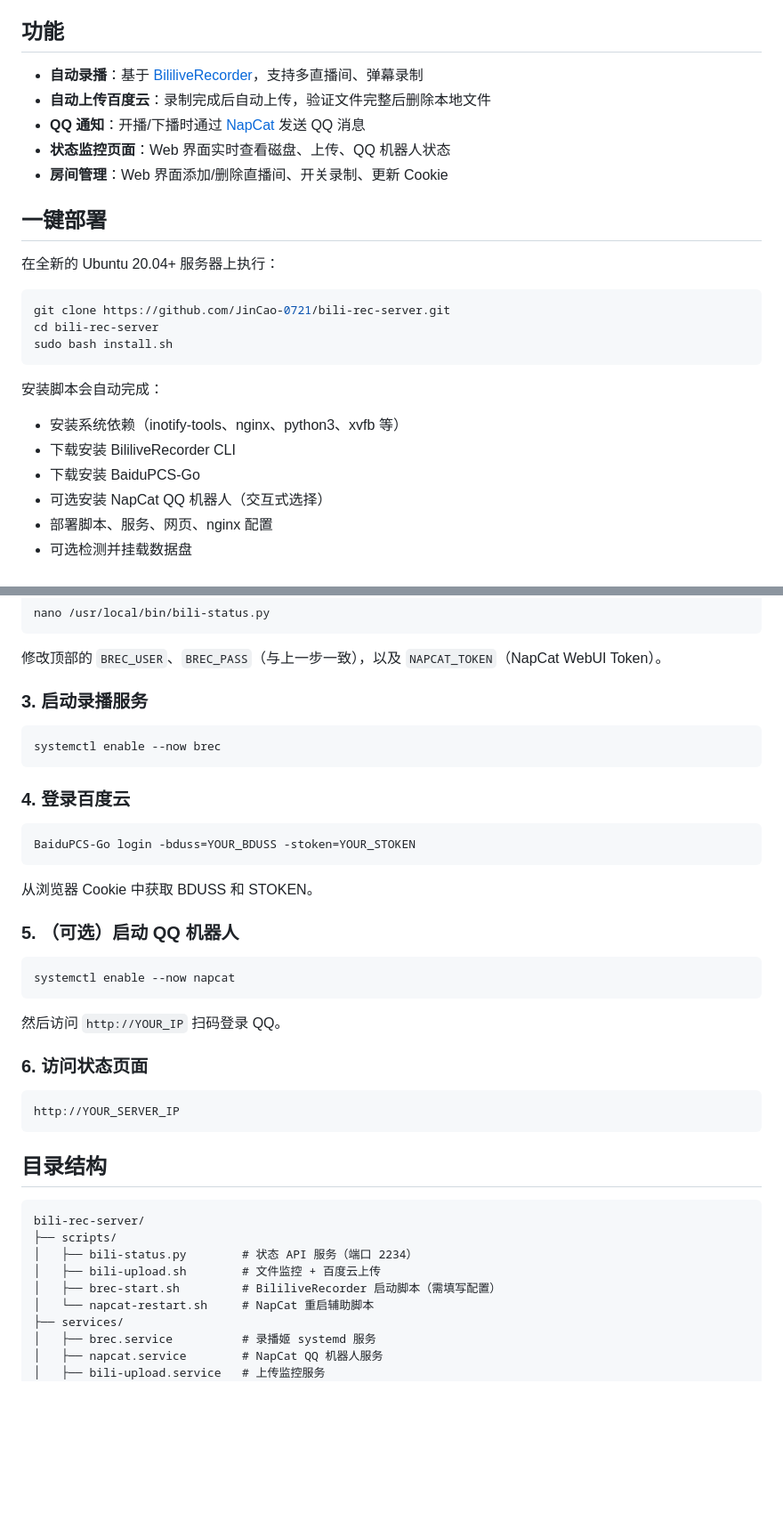
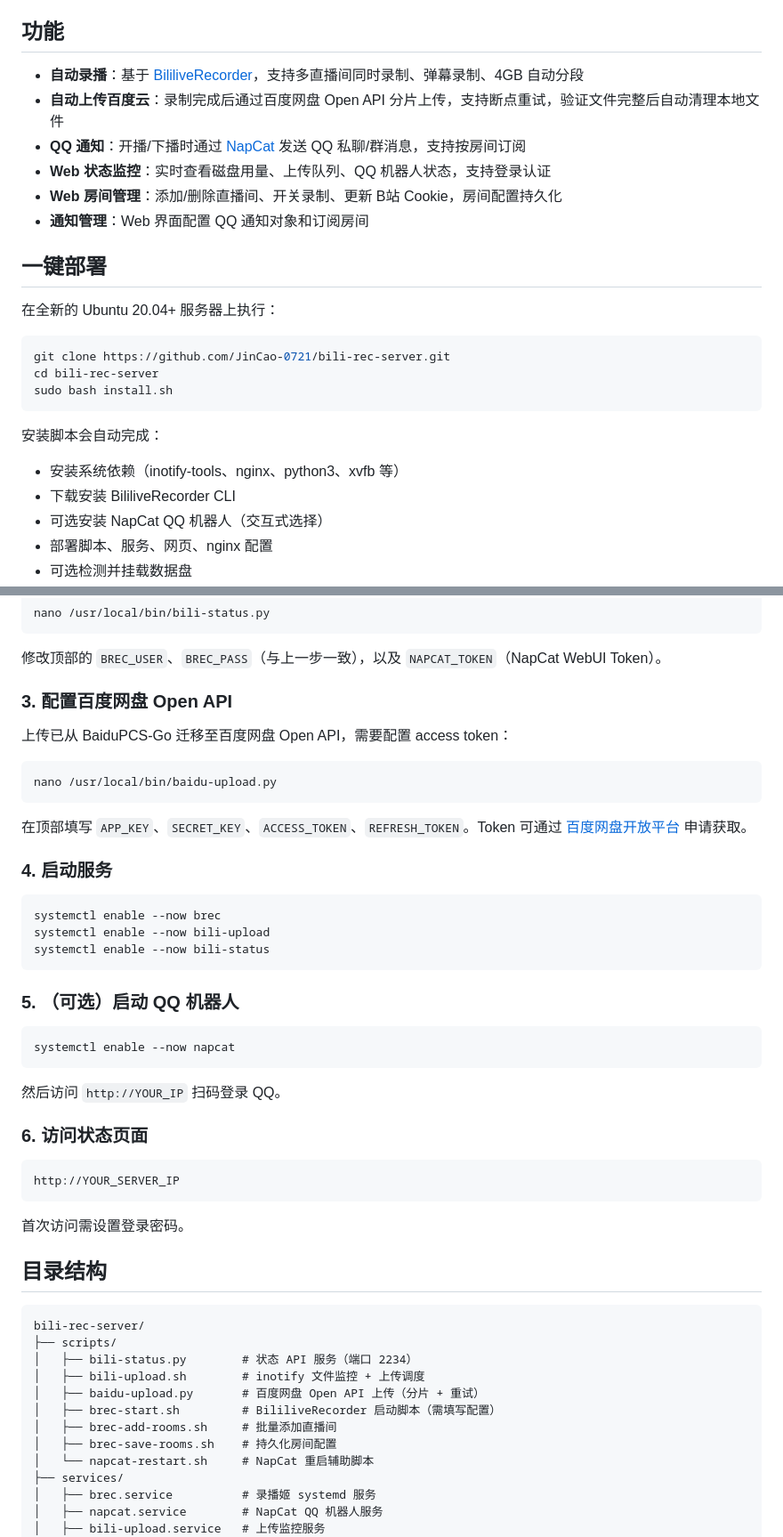
Before and after one commit to JinCao-0721/bili-rec-server, a Markdown page: README.md, 2 parts joined by grey strips. Shown at 89% size. Rendered like a GitHub page; blank space fills up the shorter version.

Commit message:
docs: 更新 README，反映百度 Open API 迁移及新功能
Co-Authored-By: Claude Opus 4.6 (1M context) <noreply@anthropic.com>

````diff
--- a/README.md
+++ b/README.md
@@ -4,11 +4,12 @@ B站直播自动录制 + 百度云上传 + QQ 机器人通知，适合部署在
 
 ## 功能
 
-- **自动录播**：基于 [BililiveRecorder](https://github.com/BililiveRecorder/BililiveRecorder)，支持多直播间、弹幕录制
-- **自动上传百度云**：录制完成后自动上传，验证文件完整后删除本地文件
-- **QQ 通知**：开播/下播时通过 [NapCat](https://github.com/NapNeko/NapCatQQ) 发送 QQ 消息
-- **状态监控页面**：Web 界面实时查看磁盘、上传、QQ 机器人状态
-- **房间管理**：Web 界面添加/删除直播间、开关录制、更新 Cookie
+- **自动录播**：基于 [BililiveRecorder](https://github.com/BililiveRecorder/BililiveRecorder)，支持多直播间同时录制、弹幕录制、4GB 自动分段
+- **自动上传百度云**：录制完成后通过百度网盘 Open API 分片上传，支持断点重试，验证文件完整后自动清理本地文件
+- **QQ 通知**：开播/下播时通过 [NapCat](https://github.com/NapNeko/NapCatQQ) 发送 QQ 私聊/群消息，支持按房间订阅
+- **Web 状态监控**：实时查看磁盘用量、上传队列、QQ 机器人状态，支持登录认证
+- **Web 房间管理**：添加/删除直播间、开关录制、更新 B站 Cookie，房间配置持久化
+- **通知管理**：Web 界面配置 QQ 通知对象和订阅房间
 
 ## 一键部署
 
@@ -23,7 +24,6 @@ sudo bash install.sh
 安装脚本会自动完成：
 - 安装系统依赖（inotify-tools、nginx、python3、xvfb 等）
 - 下载安装 BililiveRecorder CLI
-- 下载安装 BaiduPCS-Go
 - 可选安装 NapCat QQ 机器人（交互式选择）
 - 部署脚本、服务、网页、nginx 配置
 - 可选检测并挂载数据盘
@@ -50,19 +50,23 @@ nano /usr/local/bin/bili-status.py
 
 修改顶部的 `BREC_USER`、`BREC_PASS`（与上一步一致），以及 `NAPCAT_TOKEN`（NapCat WebUI Token）。
 
-### 3. 启动录播服务
+### 3. 配置百度网盘 Open API
+
+上传已从 BaiduPCS-Go 迁移至百度网盘 Open API，需要配置 access token：
+
+```bash
+nano /usr/local/bin/baidu-upload.py
+```
+
+在顶部填写 `APP_KEY`、`SECRET_KEY`、`ACCESS_TOKEN`、`REFRESH_TOKEN`。Token 可通过 [百度网盘开放平台](https://pan.baidu.com/union/doc/ol0rsap9s) 申请获取。
+
+### 4. 启动服务
 
 ```bash
 systemctl enable --now brec
+systemctl enable --now bili-upload
+systemctl enable --now bili-status
 ```
-
-### 4. 登录百度云
-
-```bash
-BaiduPCS-Go login -bduss=YOUR_BDUSS -stoken=YOUR_STOKEN
-```
-
-从浏览器 Cookie 中获取 BDUSS 和 STOKEN。
 
 ### 5. （可选）启动 QQ 机器人
 
@@ -78,14 +82,19 @@ systemctl enable --now napcat
 http://YOUR_SERVER_IP
 ```
 
+首次访问需设置登录密码。
+
 ## 目录结构
 
 ```
 bili-rec-server/
 ├── scripts/
 │   ├── bili-status.py        # 状态 API 服务（端口 2234）
-│   ├── bili-upload.sh        # 文件监控 + 百度云上传
+│   ├── bili-upload.sh        # inotify 文件监控 + 上传调度
+│   ├── baidu-upload.py       # 百度网盘 Open API 上传（分片 + 重试）
 │   ├── brec-start.sh         # BililiveRecorder 启动脚本（需填写配置）
+│   ├── brec-add-rooms.sh     # 批量添加直播间
+│   ├── brec-save-rooms.sh    # 持久化房间配置
 │   └── napcat-restart.sh     # NapCat 重启辅助脚本
 ├── services/
 │   ├── brec.service          # 录播姬 systemd 服务
````
Also changed, not shown: other parts of README.md (+10 -0 lines).
